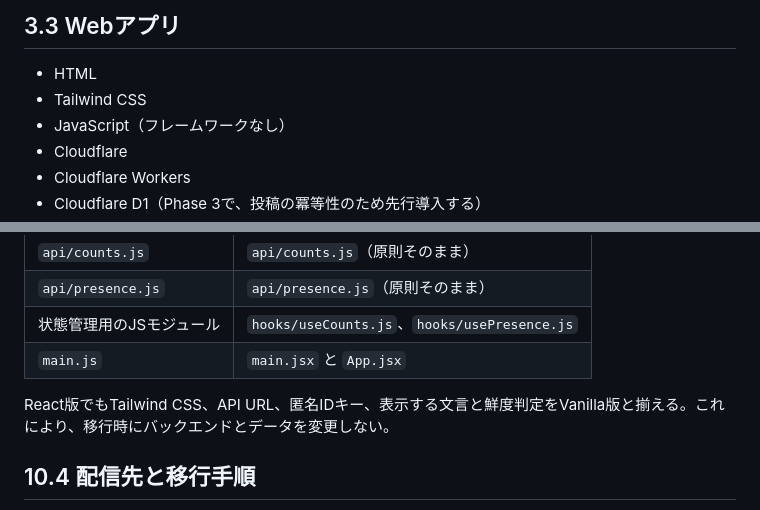
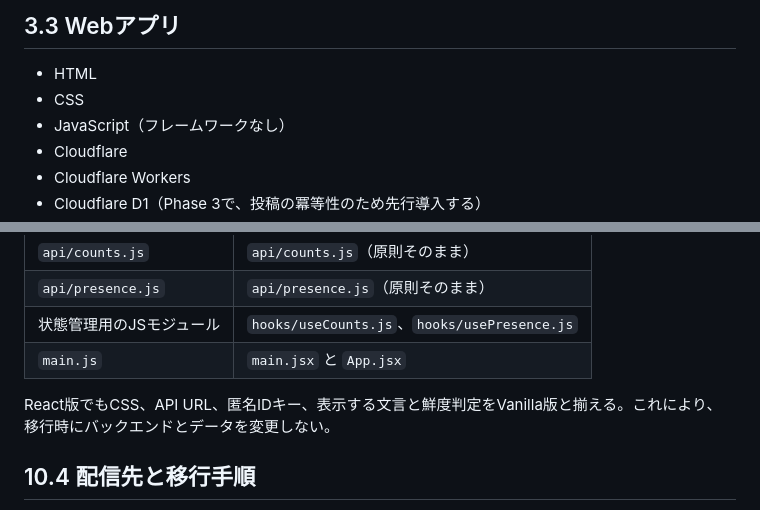
Before and after one commit to class-kouta/sleepless, a Markdown page: docs/BOT_IMPLEMENTATION_PLAN.md, 2 parts joined by grey strips. Rendered like a GitHub page.

```diff
--- a/docs/BOT_IMPLEMENTATION_PLAN.md
+++ b/docs/BOT_IMPLEMENTATION_PLAN.md
@@ -126,7 +126,7 @@ sleepless/
 ## 3.3 Webアプリ
 
 * HTML
-* Tailwind CSS
+* CSS
 * JavaScript（フレームワークなし）
 * Cloudflare
 * Cloudflare Workers
@@ -896,7 +895,7 @@ React移行を容易にするため、以下を守る。
 | 状態管理用のJSモジュール | `hooks/useCounts.js`、`hooks/usePresence.js` |
 | `main.js` | `main.jsx` と `App.jsx` |
 
-React版でもTailwind CSS、API URL、匿名IDキー、表示する文言と鮮度判定をVanilla版と揃える。これにより、移行時にバックエンドとデータを変更しない。
+React版でもCSS、API URL、匿名IDキー、表示する文言と鮮度判定をVanilla版と揃える。これにより、移行時にバックエンドとデータを変更しない。
 
 ## 10.4 配信先と移行手順
 
```
Also changed, not shown: other parts of docs/BOT_IMPLEMENTATION_PLAN.md (+6 -8 lines).
